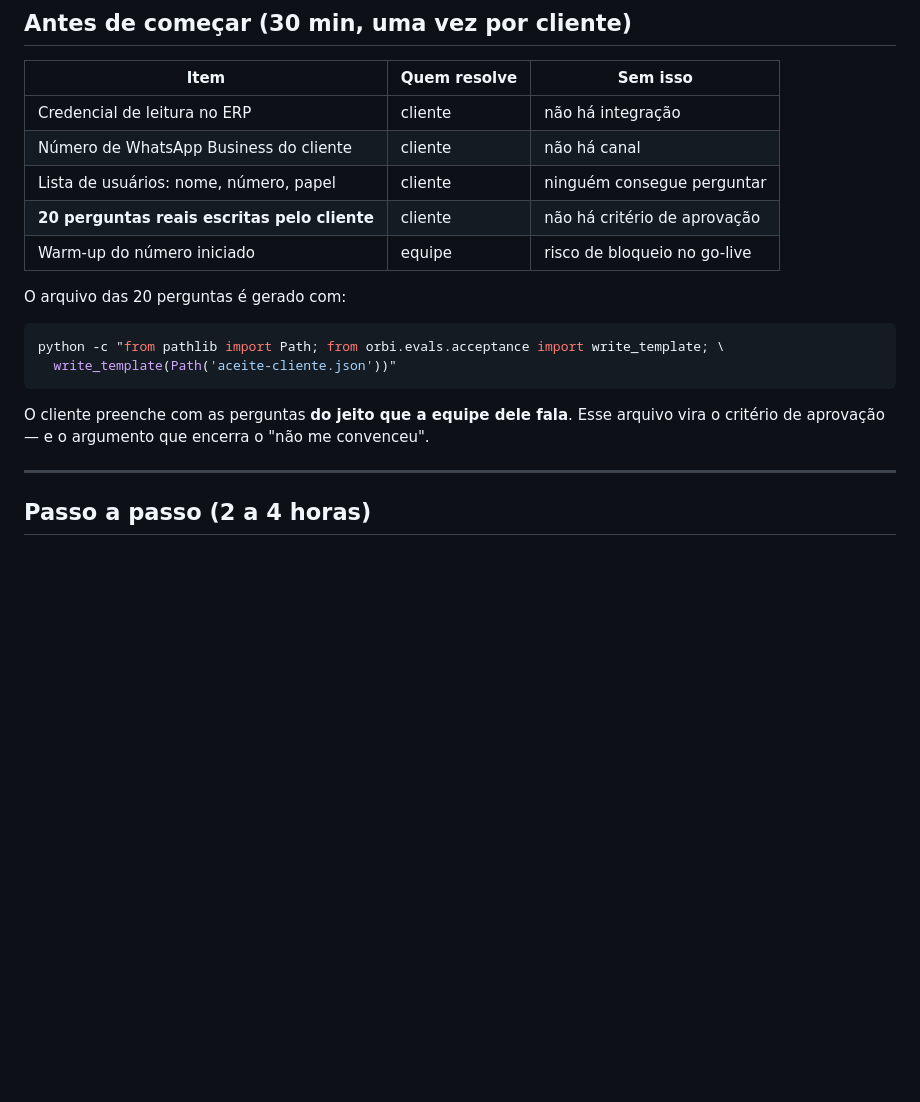
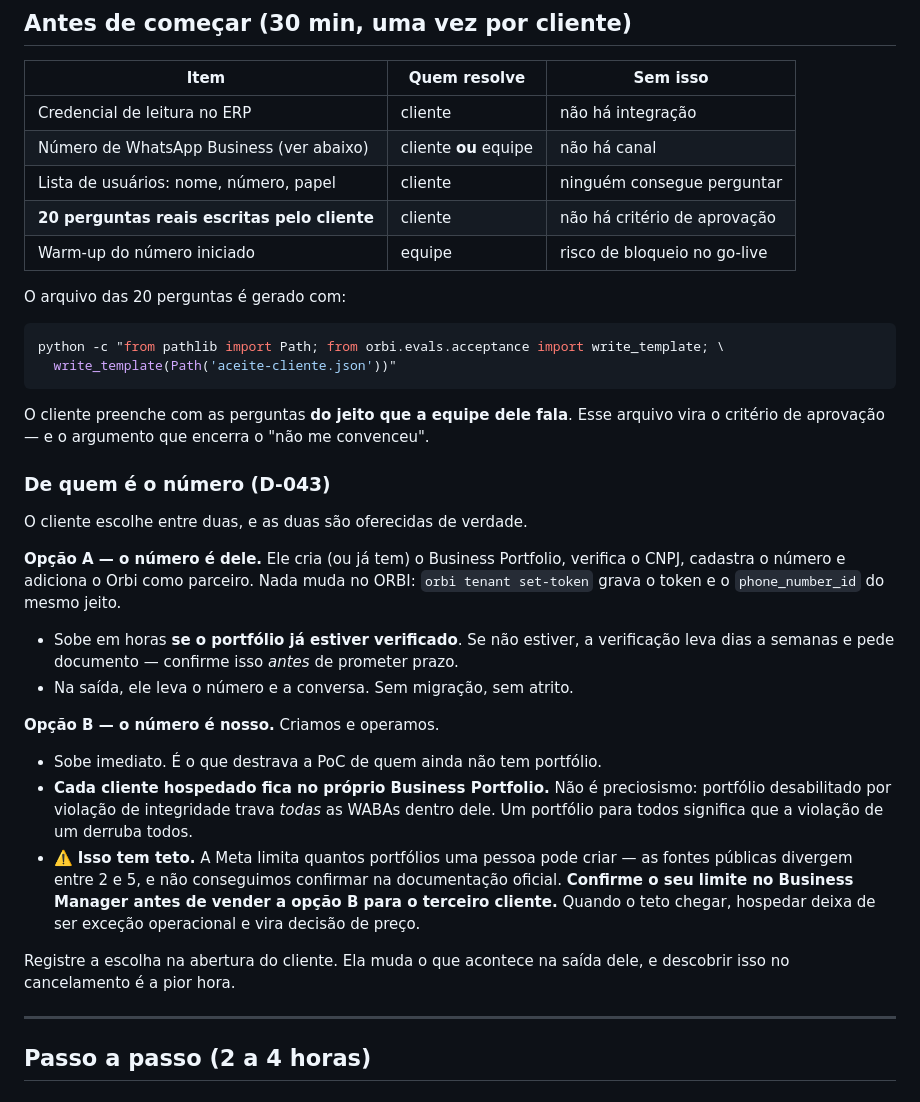
Before and after one commit to pedroiegler/orbi, a Markdown page: docs/ORBI-IMPLANTACAO.md, the part around the change. Rendered like a GitHub page; blank space fills up the shorter version.

Commit message:
docs: the number-origin choice belongs in the onboarding runbook
D-043 recorded the decision; the runbook is where it gets used. Both
options now sit in the pre-flight table with what each costs, including
the ceiling: Meta limits how many business portfolios one person can
create, and one portfolio per hosted client runs into that early. Public
sources disagree between two and five and Meta's own docs did not confirm
it, so the runbook says to check the real limit before selling the hosted
option again rather than quoting a number we could not verify.

```diff
--- a/docs/ORBI-IMPLANTACAO.md
+++ b/docs/ORBI-IMPLANTACAO.md
@@ -11,7 +11,7 @@ problema.
 | Item | Quem resolve | Sem isso |
 |---|---|---|
 | Credencial de leitura no ERP | cliente | não há integração |
-| Número de WhatsApp Business do cliente | cliente | não há canal |
+| Número de WhatsApp Business (ver abaixo) | cliente **ou** equipe | não há canal |
 | Lista de usuários: nome, número, papel | cliente | ninguém consegue perguntar |
 | **20 perguntas reais escritas pelo cliente** | cliente | não há critério de aprovação |
 | Warm-up do número iniciado | equipe | risco de bloqueio no go-live |
@@ -26,6 +26,35 @@ python -c "from pathlib import Path; from orbi.evals.acceptance import write_tem
 O cliente preenche com as perguntas **do jeito que a equipe dele fala**. Esse
 arquivo vira o critério de aprovação — e o argumento que encerra o "não me
 convenceu".
+
+### De quem é o número (D-043)
+
+O cliente escolhe entre duas, e as duas são oferecidas de verdade.
+
+**Opção A — o número é dele.** Ele cria (ou já tem) o Business Portfolio,
+verifica o CNPJ, cadastra o número e adiciona o Orbi como parceiro. Nada muda no
+ORBI: `orbi tenant set-token` grava o token e o `phone_number_id` do mesmo jeito.
+
+- Sobe em horas **se o portfólio já estiver verificado**. Se não estiver, a
+  verificação leva dias a semanas e pede documento — confirme isso *antes* de
+  prometer prazo.
+- Na saída, ele leva o número e a conversa. Sem migração, sem atrito.
+
+**Opção B — o número é nosso.** Criamos e operamos.
+
+- Sobe imediato. É o que destrava a PoC de quem ainda não tem portfólio.
+- **Cada cliente hospedado fica no próprio Business Portfolio.** Não é
+  preciosismo: portfólio desabilitado por violação de integridade trava *todas*
+  as WABAs dentro dele. Um portfólio para todos significa que a violação de um
+  derruba todos.
+- ⚠️ **Isso tem teto.** A Meta limita quantos portfólios uma pessoa pode criar —
+  as fontes públicas divergem entre 2 e 5, e não conseguimos confirmar na
+  documentação oficial. **Confirme o seu limite no Business Manager antes de
+  vender a opção B para o terceiro cliente.** Quando o teto chegar, hospedar
+  deixa de ser exceção operacional e vira decisão de preço.
+
+Registre a escolha na abertura do cliente. Ela muda o que acontece na saída dele,
+e descobrir isso no cancelamento é a pior hora.
 
 ---
 
```
